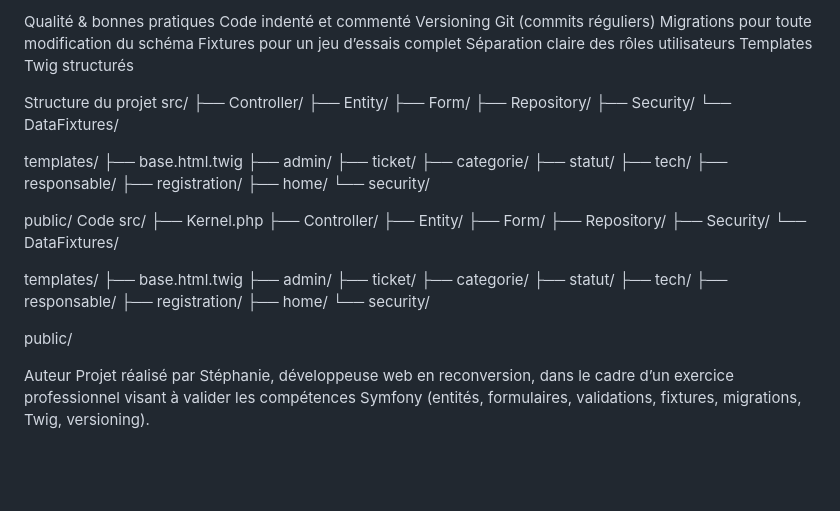
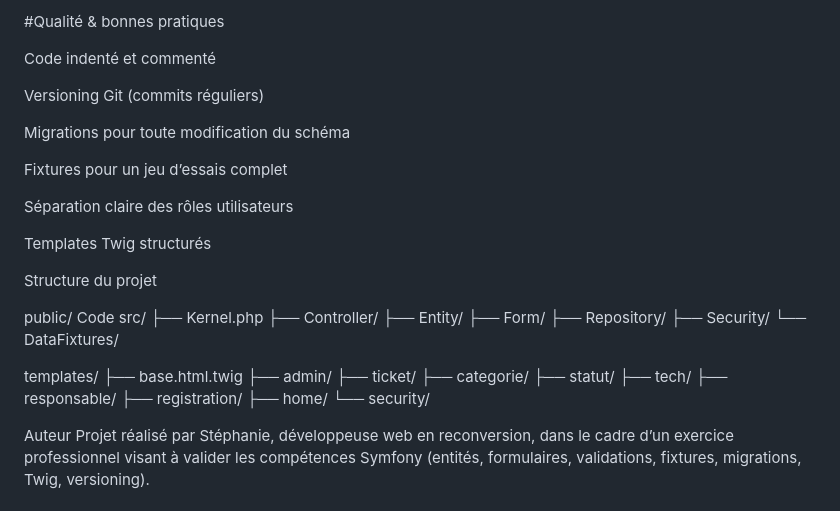
Before and after one commit to stephaniegua/tickets-symfony, a Markdown page: README.md, the part around one of its changes. Rendered like a GitHub page; blank space fills up the shorter version.

```diff
--- a/README.md
+++ b/README.md
@@ -153,32 +203,22 @@ Validation Symfony (Assert)
 
-Qualité & bonnes pratiques
+
+#Qualité & bonnes pratiques
+
+
 Code indenté et commenté
+
 Versioning Git (commits réguliers)
+
 Migrations pour toute modification du schéma
+
 Fixtures pour un jeu d’essais complet
+
 Séparation claire des rôles utilisateurs
+
 Templates Twig structurés
 
 Structure du projet
-src/
-├── Controller/
-├── Entity/
-├── Form/
-├── Repository/
-├── Security/
-└── DataFixtures/
 
-templates/
-├── base.html.twig
-├── admin/
-├── ticket/
-├── categorie/
-├── statut/
-├── tech/
-├── responsable/
-├── registration/
-├── home/
-└── security/
 
 public/
 Code
@@ -203,7 +243,7 @@ templates/
  ├── home/
  └── security/
 
-public/
+
 
 Auteur
 Projet réalisé par Stéphanie, développeuse web en reconversion, dans le cadre d’un exercice professionnel visant à valider les compétences Symfony (entités, formulaires, validations, fixtures, migrations, Twig, versioning).
```
Also changed, not shown: other parts of README.md (+61 -11 lines).
